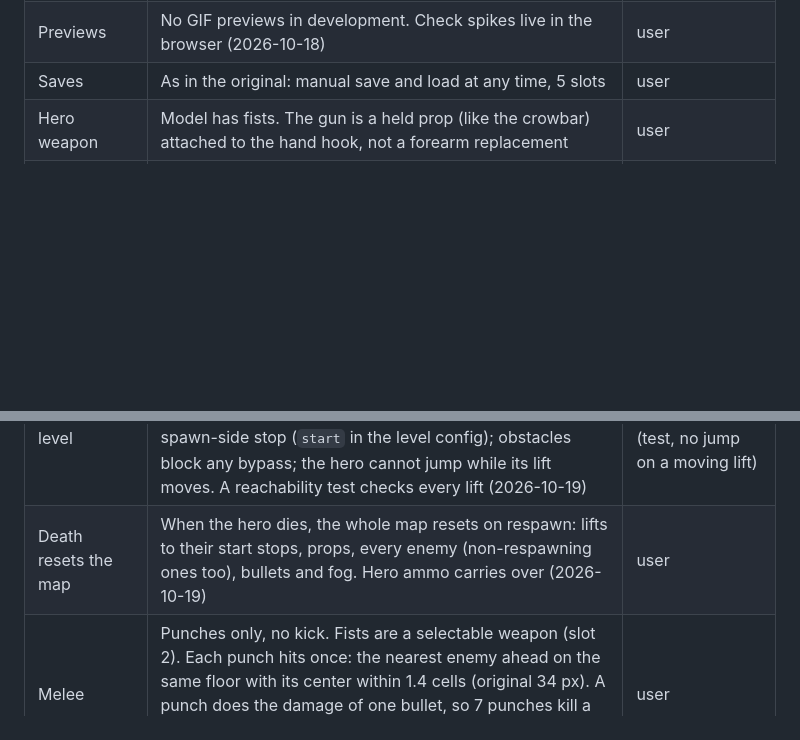
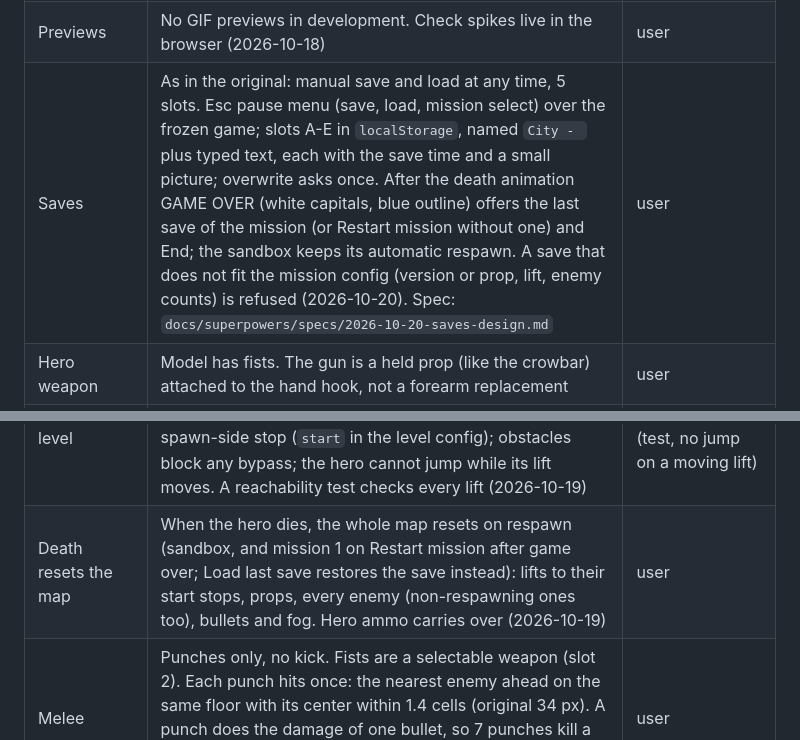
Before and after one commit to pilniczek/colony2080, a Markdown page: docs/requirements.md, 2 parts joined by grey strips. GitHub-like rendering; blank space fills up the shorter version.

```diff
--- a/docs/requirements.md
+++ b/docs/requirements.md
@@ -54,7 +54,7 @@ flowchart LR
 | Spec and gun status | Design spec (`docs/superpowers/specs/2026-10-17-colony2080-design.md`) and gun look (`spikes/gun-design/`) approved (2026-10-17) | user |
 | Prototype viewing | No local server: pages open via `file://` or the VS Code Live Preview extension. Shared scripts are classic scripts, not ES modules | user |
 | Previews | No GIF previews in development. Check spikes live in the browser (2026-10-18) | user |
-| Saves | As in the original: manual save and load at any time, 5 slots | user |
+| Saves | As in the original: manual save and load at any time, 5 slots. Esc pause menu (save, load, mission select) over the frozen game; slots A-E in `localStorage`, named `City - ` plus typed text, each with the save time and a small picture; overwrite asks once. After the death animation GAME OVER (white capitals, blue outline) offers the last save of the mission (or Restart mission without one) and End; the sandbox keeps its automatic respawn. A save that does not fit the mission config (version or prop, lift, enemy counts) is refused (2026-10-20). Spec: `docs/superpowers/specs/2026-10-20-saves-design.md` | user |
 | Hero weapon | Model has fists. The gun is a held prop (like the crowbar) attached to the hand hook, not a forearm replacement | user |
 | Gun | Six-barrel rotary gun, short body, barrels of one length. Carried level with the elbow at the hip and the forearm in front of the gun; across the chest in front view (support arm behind); slung on the back on ladders | user (look), Claude's call (method) |
 | Gun barrel per view | Barrel keeps its true length unless the robot covers the muzzle; then it stretches until the muzzle clears the robot silhouette by one barrel thickness. Computed from robot shape and hold pose (`barrelFor` in `spikes/shared/gun.js`), never tuned by eye. Front view result 247 (side 196) approved (2026-10-18). Applies to every future gun | user (rule must be computed, result), Claude's call (method) |
@@ -75,7 +75,7 @@ flowchart LR
 | Sandbox enemies | Besides the top left enemy (respawns after 5 s), three more patrol lower floors and never respawn (`respawnMs: null`). None on a lift deck or in the right strip, none sees the hero at spawn (2026-10-19) | user (extra enemies, no respawn), Claude's call (placement) |
 | Level traversal | Elevators are the common way between floors; ladders are rare, a unique route. No pits or drops as an intended way to move: survivable floor edges may stay open, deadly drops are not blocked because death resets the map (2026-10-19) | user |
 | Elevator at the hero's level | The hero never reaches a shaft whose deck is at the other stop. Map rule: a lift's two stop floors connect only through that lift (no walk, ladder, other lift, jump or survivable drop between them, either direction); each lift starts at its spawn-side stop (`start` in the level config); obstacles block any bypass; the hero cannot jump while its lift moves. A reachability test checks every lift (2026-10-19) | user (rule, obstacles), Claude's call (test, no jump on a moving lift) |
-| Death resets the map | When the hero dies, the whole map resets on respawn: lifts to their start stops, props, every enemy (non-respawning ones too), bullets and fog. Hero ammo carries over (2026-10-19) | user |
+| Death resets the map | When the hero dies, the whole map resets on respawn (sandbox, and mission 1 on Restart mission after game over; Load last save restores the save instead): lifts to their start stops, props, every enemy (non-respawning ones too), bullets and fog. Hero ammo carries over (2026-10-19) | user |
 | Melee | Punches only, no kick. Fists are a selectable weapon (slot 2). Each punch hits once: the nearest enemy ahead on the same floor with its center within 1.4 cells (original 34 px). A punch does the damage of one bullet, so 7 punches kill a regular enemy; the original needs 3 (0.5 of 2.0 hp, death below 1.0, `KLEV1.EXE` seg 5), lowered (2026-10-19) | user |
 | Weapon switch | A weapon key swaps the weapon at once in any live state (walk, run, jump, attack, duck ...) with no switch clip, so it never blocks other input; an empty weapon swaps the same way (see E-Blaster). While hidden the switch clip plays in front view, matching the hide look (hero stays hidden and tinted): the gun appears in the hanging hand and both hands move straight into the front carry, with no lift; holster plays it reversed. The old side-view switch clip is gone and any other input or releasing hide cuts it short with the swap applied | user |
 | Hide look | Front view with dark tint. While hidden, an arrow turns the hero to that side without leaving cover; head and face shift toward the facing so the side to step out on reads at game size (2026-10-19) | user (feature), Claude's call (look) |
```
Also changed, not shown: other parts of docs/requirements.md (+1 -1 lines), CLAUDE.md (+3 -2 lines).
